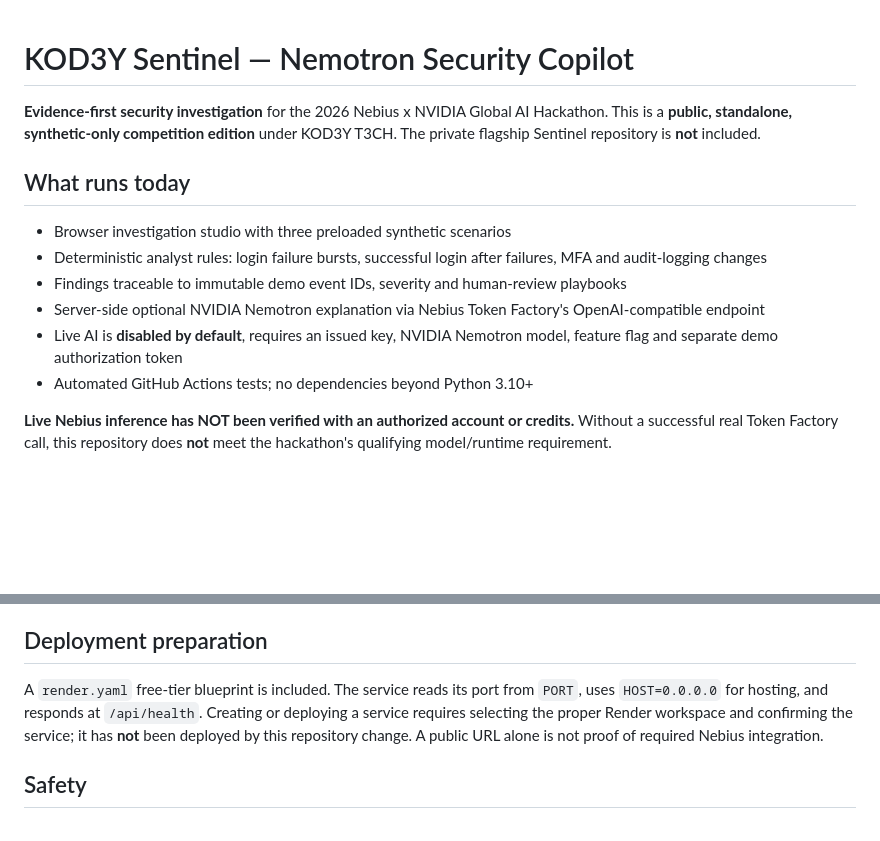
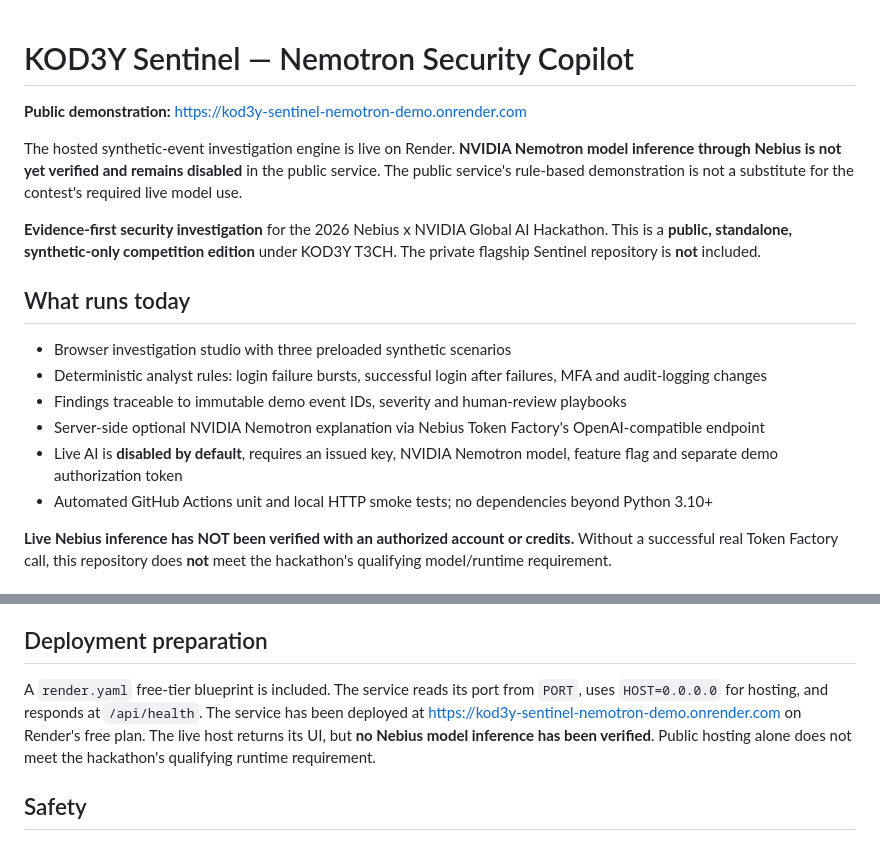
Before and after one commit to codyhefrey/KOD3Y-Sentinel-Nemotron-hackathon-, a Markdown page: README.md, 2 parts joined by grey strips. GitHub-like rendering; blank space fills up the shorter version.

Commit message:
Update README with verified hosted demo URL and precise integration status

```diff
--- a/README.md
+++ b/README.md
@@ -1,4 +1,8 @@
 # KOD3Y Sentinel — Nemotron Security Copilot
+
+**Public demonstration:** https://kod3y-sentinel-nemotron-demo.onrender.com
+
+The hosted synthetic-event investigation engine is live on Render. **NVIDIA Nemotron model inference through Nebius is not yet verified and remains disabled** in the public service. The public service's rule-based demonstration is not a substitute for the contest's required live model use.
 
 **Evidence-first security investigation** for the 2026 Nebius x NVIDIA Global AI Hackathon. This is a **public, standalone, synthetic-only competition edition** under KOD3Y T3CH. The private flagship Sentinel repository is **not** included.
 
@@ -9,7 +13,7 @@
 - Findings traceable to immutable demo event IDs, severity and human-review playbooks
 - Server-side optional NVIDIA Nemotron explanation via Nebius Token Factory's OpenAI-compatible endpoint
 - Live AI is **disabled by default**, requires an issued key, NVIDIA Nemotron model, feature flag and separate demo authorization token
-- Automated GitHub Actions tests; no dependencies beyond Python 3.10+
+- Automated GitHub Actions unit and local HTTP smoke tests; no dependencies beyond Python 3.10+
 
 **Live Nebius inference has NOT been verified with an authorized account or credits.** Without a successful real Token Factory call, this repository does **not** meet the hackathon's qualifying model/runtime requirement.
 
@@ -44,7 +48,7 @@ For public hosting, enable only the offline path by default; to provide judges a
 
 ## Deployment preparation
 
-A `render.yaml` free-tier blueprint is included. The service reads its port from `PORT`, uses `HOST=0.0.0.0` for hosting, and responds at `/api/health`. Creating or deploying a service requires selecting the proper Render workspace and confirming the service; it has **not** been deployed by this repository change. A public URL alone is not proof of required Nebius integration.
+A `render.yaml` free-tier blueprint is included. The service reads its port from `PORT`, uses `HOST=0.0.0.0` for hosting, and responds at `/api/health`. The service has been deployed at https://kod3y-sentinel-nemotron-demo.onrender.com on Render's free plan. The live host returns its UI, but **no Nebius model inference has been verified**. Public hosting alone does not meet the hackathon's qualifying runtime requirement.
 
 ## Safety
 
```
